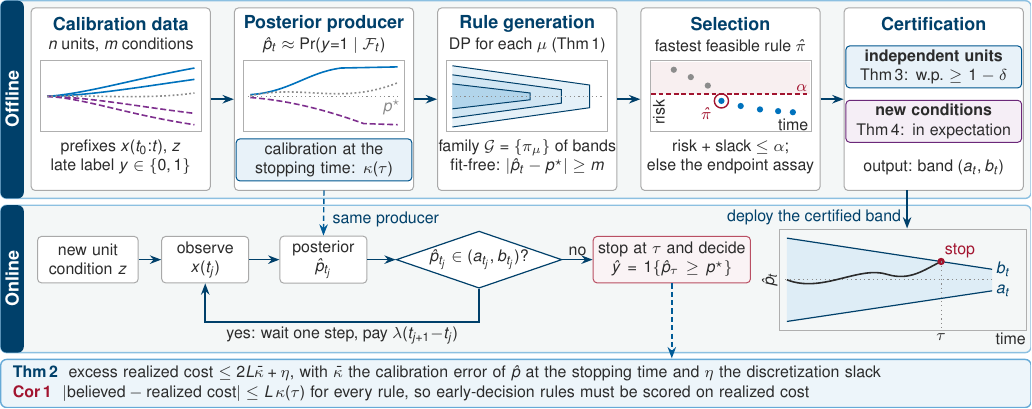
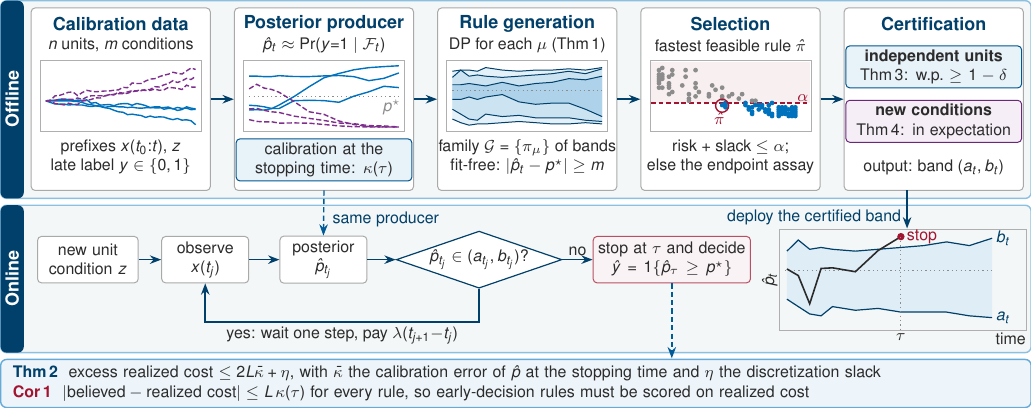
Before and after one commit to tiandaochouqin-Wei/organfusion-seq, a LaTeX figure (fig_overview_tkde.tex, which reads fig_overview_data.tex): the whole page. Compiled offline with pdfLaTeX.

Commit message:
Fig. 1: mini-plots drawn from the organoid cohort (fig_overview_data.py)
Trajectories, posteriors, band family, all 156 candidates and an online example are computed from
the data with the same parsing, kernels and band recursion as the paper's scripts.

Co-Authored-By: Claude Opus 5.5 <noreply@anthropic.com>

```diff
--- /dev/null
+++ b/fig_overview_data.tex
@@ -0,0 +1,131 @@
+% generated by fig_overview_data.py -- do not edit
+\newcommand{\panelA}{\draw[ours,line width=0.7pt] (-1.320,-0.079) -- (-1.240,-0.108) -- (-1.160,-0.134) -- (-1.080,-0.136) -- (-1.000,-0.134) -- (-0.920,-0.152) -- (-0.840,-0.145) -- (-0.760,-0.151) -- (-0.680,-0.152) -- (-0.600,-0.169) -- (-0.520,-0.179) -- (-0.440,-0.167) -- (-0.360,-0.170) -- (-0.280,-0.194) -- (-0.200,-0.178) -- (-0.120,-0.175) -- (-0.040,-0.184) -- (0.040,-0.185) -- (0.120,-0.198) -- (0.200,-0.189) -- (0.280,-0.204) -- (0.360,-0.209) -- (0.440,-0.201) -- (0.520,-0.198) -- (0.600,-0.202) -- (0.680,-0.202) -- (0.760,-0.197) -- (0.840,-0.188) -- (0.920,-0.222) -- (1.000,-0.195) -- (1.080,-0.213) -- (1.160,-0.208) -- (1.240,-0.235) -- (1.320,-0.228);
+\draw[ours,line width=0.7pt] (-1.320,-0.079) -- (-1.240,-0.069) -- (-1.160,-0.070) -- (-1.080,-0.051) -- (-1.000,-0.047) -- (-0.920,-0.057) -- (-0.840,-0.087) -- (-0.760,-0.092) -- (-0.680,-0.107) -- (-0.600,-0.136) -- (-0.520,-0.147) -- (-0.440,-0.165) -- (-0.360,-0.180) -- (-0.280,-0.200) -- (-0.200,-0.213) -- (-0.120,-0.245) -- (-0.040,-0.272) -- (0.040,-0.280) -- (0.120,-0.322) -- (0.200,-0.314) -- (0.280,-0.327) -- (0.360,-0.338) -- (0.440,-0.371) -- (0.520,-0.347) -- (0.600,-0.369) -- (0.680,-0.361) -- (0.760,-0.365) -- (0.840,-0.392) -- (0.920,-0.410) -- (1.000,-0.391) -- (1.080,-0.419) -- (1.160,-0.413) -- (1.240,-0.430) -- (1.320,-0.500);
+\draw[ours,line width=0.7pt] (-1.320,-0.079) -- (-1.240,-0.079) -- (-1.160,-0.079) -- (-1.080,-0.079) -- (-1.000,-0.079) -- (-0.920,-0.079) -- (-0.840,-0.079) -- (-0.760,-0.066) -- (-0.680,-0.072) -- (-0.600,-0.062) -- (-0.520,-0.121) -- (-0.440,-0.108) -- (-0.360,-0.154) -- (-0.280,-0.149) -- (-0.200,-0.143) -- (-0.120,-0.165) -- (-0.040,-0.136) -- (0.040,-0.129) -- (0.120,-0.127) -- (0.200,-0.157) -- (0.280,-0.126) -- (0.360,-0.141) -- (0.440,-0.164) -- (0.520,-0.198) -- (0.600,-0.184) -- (0.680,-0.183) -- (0.760,-0.227) -- (0.840,-0.212) -- (0.920,-0.215) -- (1.000,-0.248) -- (1.080,-0.233) -- (1.160,-0.184) -- (1.240,-0.208) -- (1.320,-0.220);
+\draw[cal,line width=0.7pt,dash pattern=on 2.6pt off 1.2pt] (-1.320,-0.079) -- (-1.240,-0.069) -- (-1.160,0.009) -- (-1.080,0.017) -- (-1.000,0.044) -- (-0.920,0.073) -- (-0.840,0.075) -- (-0.760,0.014) -- (-0.680,0.067) -- (-0.600,0.106) -- (-0.520,0.091) -- (-0.440,0.081) -- (-0.360,0.088) -- (-0.280,0.095) -- (-0.200,0.096) -- (-0.120,0.108) -- (-0.040,0.115) -- (0.040,0.159) -- (0.120,0.153) -- (0.200,0.237) -- (0.280,0.227) -- (0.360,0.228) -- (0.440,0.272) -- (0.520,0.305) -- (0.600,0.312) -- (0.680,0.347) -- (0.760,0.374) -- (0.840,0.391) -- (0.920,0.425) -- (1.000,0.407) -- (1.080,0.394) -- (1.160,0.449) -- (1.240,0.500) -- (1.320,0.474);
+\draw[cal,line width=0.7pt,dash pattern=on 2.6pt off 1.2pt] (-1.320,-0.079) -- (-1.240,-0.075) -- (-1.160,-0.071) -- (-1.080,-0.051) -- (-1.000,-0.055) -- (-0.920,-0.050) -- (-0.840,-0.054) -- (-0.760,-0.028) -- (-0.680,-0.055) -- (-0.600,-0.012) -- (-0.520,0.011) -- (-0.440,0.012) -- (-0.360,0.011) -- (-0.280,0.008) -- (-0.200,0.030) -- (-0.120,0.026) -- (-0.040,0.073) -- (0.040,0.056) -- (0.120,0.079) -- (0.200,0.100) -- (0.280,0.098) -- (0.360,0.115) -- (0.440,0.104) -- (0.520,0.107) -- (0.600,0.129) -- (0.680,0.107) -- (0.760,0.114) -- (0.840,0.158) -- (0.920,0.152) -- (1.000,0.142) -- (1.080,0.121) -- (1.160,0.198) -- (1.240,0.165) -- (1.320,0.162);
+\draw[cal,line width=0.7pt,dash pattern=on 2.6pt off 1.2pt] (-1.320,-0.079) -- (-1.240,-0.078) -- (-1.160,-0.128) -- (-1.080,-0.137) -- (-1.000,-0.151) -- (-0.920,-0.120) -- (-0.840,-0.142) -- (-0.760,-0.142) -- (-0.680,-0.082) -- (-0.600,-0.073) -- (-0.520,-0.053) -- (-0.440,-0.026) -- (-0.360,-0.029) -- (-0.280,0.011) -- (-0.200,0.024) -- (-0.120,0.037) -- (-0.040,0.048) -- (0.040,0.046) -- (0.120,0.056) -- (0.200,0.082) -- (0.280,0.095) -- (0.360,0.100) -- (0.440,0.122) -- (0.520,0.122) -- (0.600,0.171) -- (0.680,0.165) -- (0.760,0.203) -- (0.840,0.227) -- (0.920,0.277) -- (1.000,0.245) -- (1.080,0.274) -- (1.160,0.317) -- (1.240,0.298) -- (1.320,0.352);}
+\newcommand{\panelAthr}{-0.173}
+\newcommand{\panelB}{\draw[gry,line width=0.5pt,dash pattern=on 0.6pt off 1.6pt] (-1.320,0) -- (1.320,0);
+\draw[ours,line width=0.7pt] (-1.320,0.357) -- (-1.188,0.357) -- (-1.056,0.348) -- (-0.924,0.349) -- (-0.792,0.365) -- (-0.528,0.350) -- (-0.264,0.349) -- (0.000,0.361) -- (0.264,0.368) -- (0.528,0.348) -- (0.792,0.277) -- (1.056,0.318) -- (1.320,0.413);
+\draw[ours,line width=0.7pt] (-1.320,-0.240) -- (-1.188,-0.235) -- (-1.056,-0.241) -- (-0.924,-0.216) -- (-0.792,-0.153) -- (-0.528,-0.003) -- (-0.264,0.169) -- (0.000,0.328) -- (0.264,0.404) -- (0.528,0.469) -- (0.792,0.507) -- (1.056,0.525) -- (1.320,0.540);
+\draw[ours,line width=0.7pt] (-1.320,-0.157) -- (-1.188,-0.165) -- (-1.056,-0.184) -- (-0.924,-0.213) -- (-0.792,-0.214) -- (-0.528,-0.076) -- (-0.264,-0.069) -- (0.000,-0.075) -- (0.264,-0.104) -- (0.528,0.004) -- (0.792,0.081) -- (1.056,0.178) -- (1.320,0.155);
+\draw[cal,line width=0.7pt,dash pattern=on 2.6pt off 1.2pt] (-1.320,-0.411) -- (-1.188,-0.441) -- (-1.056,-0.450) -- (-0.924,-0.448) -- (-0.792,-0.472) -- (-0.528,-0.468) -- (-0.264,-0.473) -- (0.000,-0.496) -- (0.264,-0.521) -- (0.528,-0.535) -- (0.792,-0.539) -- (1.056,-0.540) -- (1.320,-0.540);
+\draw[cal,line width=0.7pt,dash pattern=on 2.6pt off 1.2pt] (-1.320,-0.222) -- (-1.188,-0.211) -- (-1.056,-0.247) -- (-0.924,-0.272) -- (-0.792,-0.284) -- (-0.528,-0.348) -- (-0.264,-0.388) -- (0.000,-0.425) -- (0.264,-0.470) -- (0.528,-0.482) -- (0.792,-0.516) -- (1.056,-0.521) -- (1.320,-0.540);
+\draw[cal,line width=0.7pt,dash pattern=on 2.6pt off 1.2pt] (-1.320,0.132) -- (-1.188,0.213) -- (-1.056,0.146) -- (-0.924,0.122) -- (-0.792,0.072) -- (-0.528,-0.091) -- (-0.264,-0.271) -- (0.000,-0.318) -- (0.264,-0.434) -- (0.528,-0.497) -- (0.792,-0.533) -- (1.056,-0.539) -- (1.320,-0.540);}
+\newcommand{\panelC}{\fill[ours!10] (-1.320,0.443) -- (-1.173,0.464) -- (-1.027,0.464) -- (-0.880,0.443) -- (-0.733,0.508) -- (-0.440,0.464) -- (-0.147,0.443) -- (0.147,0.464) -- (0.440,0.464) -- (0.733,0.486) -- (1.027,0.464) -- (1.320,0.508) -- (1.320,-0.486) -- (1.027,-0.464) -- (0.733,-0.486) -- (0.440,-0.486) -- (0.147,-0.464) -- (-0.147,-0.443) -- (-0.440,-0.464) -- (-0.733,-0.486) -- (-0.880,-0.486) -- (-1.027,-0.508) -- (-1.173,-0.464) -- (-1.320,-0.400) -- cycle;
+\fill[ours!20] (-1.320,0.335) -- (-1.173,0.464) -- (-1.027,0.356) -- (-0.880,0.378) -- (-0.733,0.356) -- (-0.440,0.335) -- (-0.147,0.356) -- (0.147,0.378) -- (0.440,0.400) -- (0.733,0.443) -- (1.027,0.400) -- (1.320,0.486) -- (1.320,-0.443) -- (1.027,-0.421) -- (0.733,-0.378) -- (0.440,-0.378) -- (0.147,-0.378) -- (-0.147,-0.335) -- (-0.440,-0.356) -- (-0.733,-0.313) -- (-0.880,-0.421) -- (-1.027,-0.400) -- (-1.173,-0.313) -- (-1.320,-0.227) -- cycle;
+\fill[ours!32] (-1.320,0.205) -- (-1.173,0.205) -- (-1.027,0.227) -- (-0.880,0.205) -- (-0.733,0.184) -- (-0.440,0.248) -- (-0.147,0.184) -- (0.147,0.227) -- (0.440,0.248) -- (0.733,0.313) -- (1.027,0.292) -- (1.320,0.356) -- (1.320,-0.356) -- (1.027,-0.227) -- (0.733,-0.119) -- (0.440,-0.119) -- (0.147,-0.140) -- (-0.147,-0.097) -- (-0.440,0.032) -- (-0.733,-0.011) -- (-0.880,-0.054) -- (-1.027,-0.011) -- (-1.173,-0.054) -- (-1.320,-0.054) -- cycle;
+\draw[oursd,line width=0.5pt] (-1.320,0.205) -- (-1.173,0.205) -- (-1.027,0.227) -- (-0.880,0.205) -- (-0.733,0.184) -- (-0.440,0.248) -- (-0.147,0.184) -- (0.147,0.227) -- (0.440,0.248) -- (0.733,0.313) -- (1.027,0.292) -- (1.320,0.356);
+\draw[oursd,line width=0.5pt] (-1.320,-0.054) -- (-1.173,-0.054) -- (-1.027,-0.011) -- (-0.880,-0.054) -- (-0.733,-0.011) -- (-0.440,0.032) -- (-0.147,-0.097) -- (0.147,-0.140) -- (0.440,-0.119) -- (0.733,-0.119) -- (1.027,-0.227) -- (1.320,-0.356);
+\draw[oursd,line width=0.5pt] (-1.320,0.335) -- (-1.173,0.464) -- (-1.027,0.356) -- (-0.880,0.378) -- (-0.733,0.356) -- (-0.440,0.335) -- (-0.147,0.356) -- (0.147,0.378) -- (0.440,0.400) -- (0.733,0.443) -- (1.027,0.400) -- (1.320,0.486);
+\draw[oursd,line width=0.5pt] (-1.320,-0.227) -- (-1.173,-0.313) -- (-1.027,-0.400) -- (-0.880,-0.421) -- (-0.733,-0.313) -- (-0.440,-0.356) -- (-0.147,-0.335) -- (0.147,-0.378) -- (0.440,-0.378) -- (0.733,-0.378) -- (1.027,-0.421) -- (1.320,-0.443);
+\draw[oursd,line width=0.5pt] (-1.320,0.443) -- (-1.173,0.464) -- (-1.027,0.464) -- (-0.880,0.443) -- (-0.733,0.508) -- (-0.440,0.464) -- (-0.147,0.443) -- (0.147,0.464) -- (0.440,0.464) -- (0.733,0.486) -- (1.027,0.464) -- (1.320,0.508);
+\draw[oursd,line width=0.5pt] (-1.320,-0.400) -- (-1.173,-0.464) -- (-1.027,-0.508) -- (-0.880,-0.486) -- (-0.733,-0.486) -- (-0.440,-0.464) -- (-0.147,-0.443) -- (0.147,-0.464) -- (0.440,-0.486) -- (0.733,-0.486) -- (1.027,-0.464) -- (1.320,-0.486);
+\draw[gry,line width=0.5pt,dash pattern=on 0.6pt off 1.6pt] (-1.320,0.108) -- (1.320,0.108);}
+\newcommand{\panelD}{\fill[warn!7] (-1.400,-0.116) rectangle (1.400,0.610);
+\draw[warn,line width=0.7pt,dash pattern=on 2.4pt off 1.4pt] (-1.400,-0.116) -- (1.400,-0.116);
+\fill[gry] (-1.261,0.154) circle (0.42mm);
+\fill[gry] (-1.261,0.231) circle (0.42mm);
+\fill[gry] (-1.261,0.270) circle (0.42mm);
+\fill[gry] (-1.261,0.309) circle (0.42mm);
+\fill[gry] (-1.261,0.347) circle (0.42mm);
+\fill[gry] (-1.261,0.386) circle (0.42mm);
+\fill[gry] (-1.261,0.463) circle (0.42mm);
+\fill[gry] (-1.203,0.154) circle (0.42mm);
+\fill[gry] (-1.203,0.309) circle (0.42mm);
+\fill[gry] (-1.203,0.347) circle (0.42mm);
+\fill[gry] (-1.203,0.386) circle (0.42mm);
+\fill[gry] (-1.203,0.501) circle (0.42mm);
+\fill[gry] (-1.085,0.039) circle (0.42mm);
+\fill[gry] (-1.085,0.154) circle (0.42mm);
+\fill[gry] (-1.085,0.193) circle (0.42mm);
+\fill[gry] (-1.085,0.231) circle (0.42mm);
+\fill[gry] (-1.085,0.347) circle (0.42mm);
+\fill[gry] (-1.027,0.077) circle (0.42mm);
+\fill[gry] (-1.027,0.386) circle (0.42mm);
+\fill[gry] (-1.027,0.463) circle (0.42mm);
+\fill[gry] (-0.851,0.193) circle (0.42mm);
+\fill[gry] (-0.792,0.347) circle (0.42mm);
+\fill[gry] (-0.792,0.463) circle (0.42mm);
+\fill[gry] (-0.733,-0.077) circle (0.42mm);
+\fill[gry] (-0.733,-0.039) circle (0.42mm);
+\fill[gry] (-0.733,0.039) circle (0.42mm);
+\fill[gry] (-0.616,-0.000) circle (0.42mm);
+\fill[gry] (-0.616,0.154) circle (0.42mm);
+\fill[gry] (-0.616,0.231) circle (0.42mm);
+\fill[gry] (-0.616,0.463) circle (0.42mm);
+\fill[gry] (-0.557,0.077) circle (0.42mm);
+\fill[gry] (-0.381,-0.000) circle (0.42mm);
+\fill[gry] (-0.381,0.039) circle (0.42mm);
+\fill[gry] (-0.323,0.193) circle (0.42mm);
+\fill[gry] (-0.264,0.116) circle (0.42mm);
+\fill[ours] (-0.147,-0.154) circle (0.42mm);
+\fill[gry] (-0.147,-0.039) circle (0.42mm);
+\fill[gry] (-0.147,-0.000) circle (0.42mm);
+\fill[gry] (-0.147,0.154) circle (0.42mm);
+\fill[ours] (-0.088,-0.193) circle (0.42mm);
+\fill[ours] (-0.088,-0.154) circle (0.42mm);
+\fill[ours] (-0.088,-0.116) circle (0.42mm);
+\fill[gry] (-0.029,-0.000) circle (0.42mm);
+\fill[gry] (0.029,0.039) circle (0.42mm);
+\fill[gry] (0.147,-0.039) circle (0.42mm);
+\fill[gry] (0.205,0.039) circle (0.42mm);
+\fill[ours] (0.264,-0.154) circle (0.42mm);
+\fill[ours] (0.264,-0.116) circle (0.42mm);
+\fill[ours] (0.323,-0.231) circle (0.42mm);
+\fill[ours] (0.323,-0.193) circle (0.42mm);
+\fill[ours] (0.381,-0.309) circle (0.42mm);
+\fill[ours] (0.381,-0.270) circle (0.42mm);
+\fill[ours] (0.381,-0.193) circle (0.42mm);
+\fill[gry] (0.381,-0.077) circle (0.42mm);
+\fill[ours] (0.440,-0.154) circle (0.42mm);
+\fill[gry] (0.440,-0.077) circle (0.42mm);
+\fill[ours] (0.499,-0.231) circle (0.42mm);
+\fill[ours] (0.499,-0.154) circle (0.42mm);
+\fill[ours] (0.557,-0.193) circle (0.42mm);
+\fill[ours] (0.557,-0.154) circle (0.42mm);
+\fill[ours] (0.616,-0.270) circle (0.42mm);
+\fill[ours] (0.616,-0.231) circle (0.42mm);
+\fill[ours] (0.675,-0.309) circle (0.42mm);
+\fill[ours] (0.675,-0.270) circle (0.42mm);
+\fill[ours] (0.675,-0.231) circle (0.42mm);
+\fill[ours] (0.675,-0.154) circle (0.42mm);
+\fill[ours] (0.733,-0.347) circle (0.42mm);
+\fill[ours] (0.733,-0.309) circle (0.42mm);
+\fill[ours] (0.733,-0.116) circle (0.42mm);
+\fill[ours] (0.851,-0.347) circle (0.42mm);
+\fill[ours] (0.851,-0.309) circle (0.42mm);
+\fill[ours] (0.851,-0.270) circle (0.42mm);
+\fill[ours] (0.851,-0.231) circle (0.42mm);
+\fill[ours] (0.851,-0.193) circle (0.42mm);
+\fill[ours] (0.909,-0.309) circle (0.42mm);
+\fill[ours] (0.909,-0.270) circle (0.42mm);
+\fill[ours] (0.909,-0.231) circle (0.42mm);
+\fill[ours] (0.909,-0.193) circle (0.42mm);
+\fill[ours] (0.968,-0.309) circle (0.42mm);
+\fill[ours] (0.968,-0.270) circle (0.42mm);
+\fill[ours] (0.968,-0.231) circle (0.42mm);
+\fill[ours] (0.968,-0.193) circle (0.42mm);
+\fill[ours] (1.027,-0.347) circle (0.42mm);
+\fill[ours] (1.027,-0.309) circle (0.42mm);
+\fill[ours] (1.027,-0.231) circle (0.42mm);
+\fill[ours] (1.085,-0.347) circle (0.42mm);
+\fill[ours] (1.085,-0.309) circle (0.42mm);
+\fill[ours] (1.085,-0.270) circle (0.42mm);
+\fill[ours] (1.085,-0.231) circle (0.42mm);
+\fill[ours] (1.085,-0.193) circle (0.42mm);
+\fill[ours] (1.144,-0.347) circle (0.42mm);
+\fill[ours] (1.144,-0.309) circle (0.42mm);
+\fill[ours] (1.144,-0.270) circle (0.42mm);
+\fill[ours] (1.144,-0.231) circle (0.42mm);
+\fill[ours] (1.144,-0.193) circle (0.42mm);
+\draw[warn,line width=0.7pt] (-0.148,-0.165) circle (1.15mm);}
+\newcommand{\panelDalpha}{-0.116}\newcommand{\panelDsx}{-0.148}\newcommand{\panelDsy}{-0.165}
+\newcommand{\panelE}{\fill[ours!13] (13.880,2.770) -- (14.081,2.966) -- (14.282,2.803) -- (14.483,2.835) -- (14.684,2.803) -- (15.087,2.770) -- (15.489,2.803) -- (15.891,2.835) -- (16.293,2.868) -- (16.696,2.933) -- (17.098,2.868) -- (17.500,2.998) -- (17.500,1.597) -- (17.098,1.629) -- (16.696,1.695) -- (16.293,1.695) -- (15.891,1.695) -- (15.489,1.760) -- (15.087,1.727) -- (14.684,1.792) -- (14.483,1.629) -- (14.282,1.662) -- (14.081,1.792) -- (13.880,1.923) -- cycle;
+\draw[oursd,line width=0.6pt] (13.880,2.770) -- (14.081,2.966) -- (14.282,2.803) -- (14.483,2.835) -- (14.684,2.803) -- (15.087,2.770) -- (15.489,2.803) -- (15.891,2.835) -- (16.293,2.868) -- (16.696,2.933) -- (17.098,2.868) -- (17.500,2.998);
+\draw[oursd,line width=0.6pt] (13.880,1.923) -- (14.081,1.792) -- (14.282,1.662) -- (14.483,1.629) -- (14.684,1.792) -- (15.087,1.727) -- (15.489,1.760) -- (15.891,1.695) -- (16.293,1.695) -- (16.696,1.695) -- (17.098,1.629) -- (17.500,1.597);
+\draw[gry,line width=0.5pt,dash pattern=on 0.6pt off 1.6pt] (13.850,2.428) -- (17.500,2.428);
+\draw[ink,line width=0.8pt] (13.880,2.456) -- (14.081,2.339) -- (14.282,1.841) -- (14.483,2.464) -- (14.684,2.476) -- (15.087,2.407) -- (15.489,2.781) -- (15.891,3.026);
+\fill[warn] (15.891,3.026) circle (0.65mm);}
+\newcommand{\panelEtx}{15.891}\newcommand{\panelEty}{3.026}\newcommand{\panelEbu}{2.998}\newcommand{\panelEbd}{1.597}\newcommand{\panelEps}{2.428}
--- a/fig_overview_tkde.tex
+++ b/fig_overview_tkde.tex
@@ -17,6 +17,7 @@
 \definecolor{ink}{HTML}{2B2B2B}
 \definecolor{lane}{HTML}{F4F7F7}
 \newcommand{\md}{\fontsize{8}{9.6}\selectfont}
+\input{fig_overview_data.tex}
 \newcommand{\hd}{\fontsize{9}{10.8}\selectfont\bfseries}
 \begin{document}
 \begin{tikzpicture}[
@@ -72,11 +67,8 @@
   \node[txt] at (0,6.40) {$\hat p_t\approx\Pr(y{=}1\mid\mathcal F_t)$};
   \draw[gry!70,line width=0.4pt] (-1.42,4.88) rectangle (1.42,6.13);
   \begin{scope}[shift={(0,5.50)}]
-    \draw[gry,line width=0.5pt,dash pattern=on 0.6pt off 1.6pt] (-1.34,0.0) -- (1.34,0.0);
-    \node[txt,anchor=north east,text=gry] at (1.36,-0.06) {$p^\star$};
-    \draw[ours,line width=0.8pt] (-1.30,0.03) .. controls (-0.6,0.08) and (-0.3,0.42) .. (0.3,0.50) -- (1.30,0.52);
-    \draw[cal,line width=0.8pt,dash pattern=on 3pt off 1.4pt] (-1.30,-0.02) .. controls (-0.5,-0.08) and (0.2,-0.30) .. (0.7,-0.48) -- (1.30,-0.50);
-    \draw[gry,line width=0.8pt,dash pattern=on 0.9pt off 1.2pt] (-1.30,0.01) .. controls (-0.4,0.22) and (0.3,-0.16) .. (1.30,0.24);
+    \panelB
+    \node[txt,anchor=north east,text=gry,fill=white,inner sep=0.6pt] at (1.38,-0.04) {$p^\star$};
   \end{scope}
   \node[tbox,anchor=north] at (0,4.76) {calibration at the\\ stopping time: $\kappa(\tau)$};
 \end{scope}
@@ -102,15 +88,9 @@
   \node[txt] at (0,6.40) {fastest feasible rule $\hat\pi$};
   \draw[gry!70,line width=0.4pt] (-1.42,4.88) rectangle (1.42,6.13);
   \begin{scope}[shift={(0,5.50)}]
-    \fill[warn!7] (-1.40,0.04) rectangle (1.40,0.61);
-    \draw[warn,line width=0.7pt,dash pattern=on 2.4pt off 1.4pt] (-1.40,0.04) -- (1.40,0.04);
-    \node[txt,text=warn,anchor=south east] at (1.36,0.08) {$\alpha$};
-    \foreach \x/\y in {-1.00/0.47,-0.70/0.34,-0.40/0.19}{\fill[gry] (\x,\y) circle (0.55mm);}
-    \node[txt,rotate=90,anchor=north] at (-1.37,-0.28) {risk};
-    \node[txt,anchor=south east] at (1.38,-0.61) {time};
-    \foreach \x/\y in {-0.16/-0.08,0.18/-0.17,0.52/-0.23,0.84/-0.26,1.10/-0.28}{\fill[ours] (\x,\y) circle (0.55mm);}
-    \draw[warn,line width=0.7pt] (-0.16,-0.08) circle (1.25mm);
-    \node[txt,text=warn,anchor=east] at (-0.33,-0.30) {$\hat\pi$};
+    \panelD
+    \node[txt,text=warn,anchor=south east] at (1.38,\panelDalpha+0.02) {$\alpha$};
+    \node[txt,text=warn,anchor=north] at (\panelDsx-0.05,\panelDsy-0.12) {$\hat\pi$};
   \end{scope}
   \node[txt,anchor=north] at (0,4.74) {risk $+$ slack $\le\alpha$;\\ else the endpoint assay};
 \end{scope}
@@ -140,18 +120,12 @@
 % example path in the certified band
 \begin{scope}
   \draw[gry!70,line width=0.4pt] (13.75,1.38) rectangle (18.10,3.15);
-  \fill[ours!13] (13.88,3.00) -- (17.50,2.45) -- (17.50,2.07) -- (13.88,1.53) -- cycle;
-  \draw[oursd,line width=0.6pt] (13.88,3.00) -- (17.50,2.45);
-  \draw[oursd,line width=0.6pt] (13.88,1.53) -- (17.50,2.07);
-  \node[txt,text=oursd,anchor=west] at (17.56,2.45) {$b_t$};
-  \node[txt,text=oursd,anchor=west] at (17.56,2.07) {$a_t$};
-  \draw[gry,line width=0.5pt,dash pattern=on 0.6pt off 1.6pt] (13.85,2.265) -- (17.50,2.265);
-  \draw[ink,line width=0.8pt] (13.88,2.265) .. controls (14.5,2.02) and (15.15,2.52) .. (15.65,2.36)
-        .. controls (16.05,2.24) and (16.30,2.44) .. (16.60,2.588);
-  \fill[warn] (16.60,2.588) circle (0.65mm);
-  \node[txt,text=warn,anchor=south west] at (16.66,2.64) {stop};
-  \draw[gry,line width=0.5pt,dash pattern=on 0.6pt off 1.6pt] (16.60,2.588) -- (16.60,1.38);
-  \node[txt,anchor=north] at (16.60,1.33) {$\tau$};
+  \panelE
+  \node[txt,text=oursd,anchor=west] at (17.56,\panelEbu) {$b_t$};
+  \node[txt,text=oursd,anchor=west] at (17.56,\panelEbd) {$a_t$};
+  \node[txt,text=warn,anchor=west] at (\panelEtx+0.10,\panelEty) {stop};
+  \draw[gry,line width=0.5pt,dash pattern=on 0.6pt off 1.6pt] (\panelEtx,\panelEty) -- (\panelEtx,1.38);
+  \node[txt,anchor=north] at (\panelEtx,1.33) {$\tau$};
   \node[txt,anchor=north east] at (18.10,1.33) {time};
   \node[txt,rotate=90,anchor=south] at (13.72,2.265) {$\hat p_t$};
 \end{scope}
```
Also changed, not shown: README.md, figures_tkde/fig_overview_tkde.pdf, fig_overview_tkde.tex (16 more changed lines), 1 other file.
